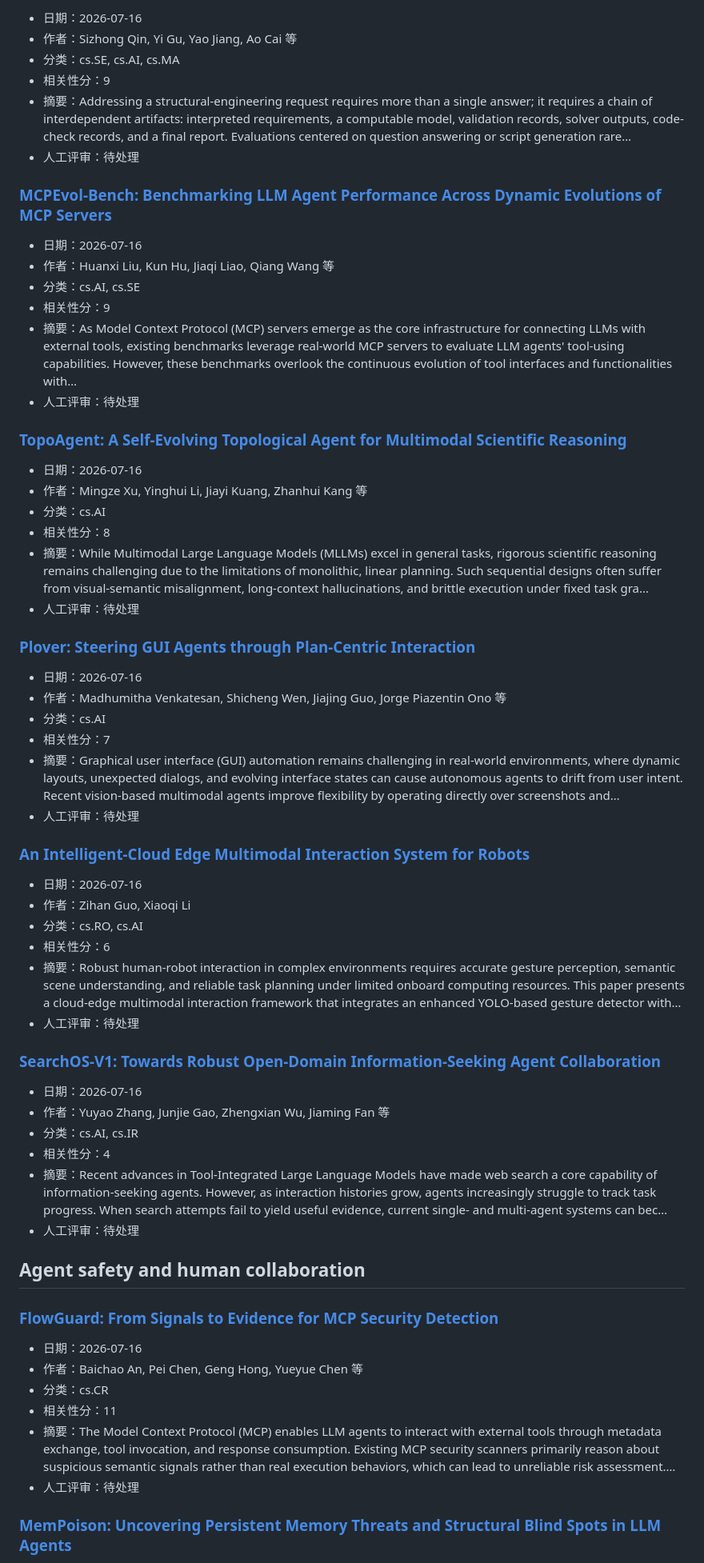
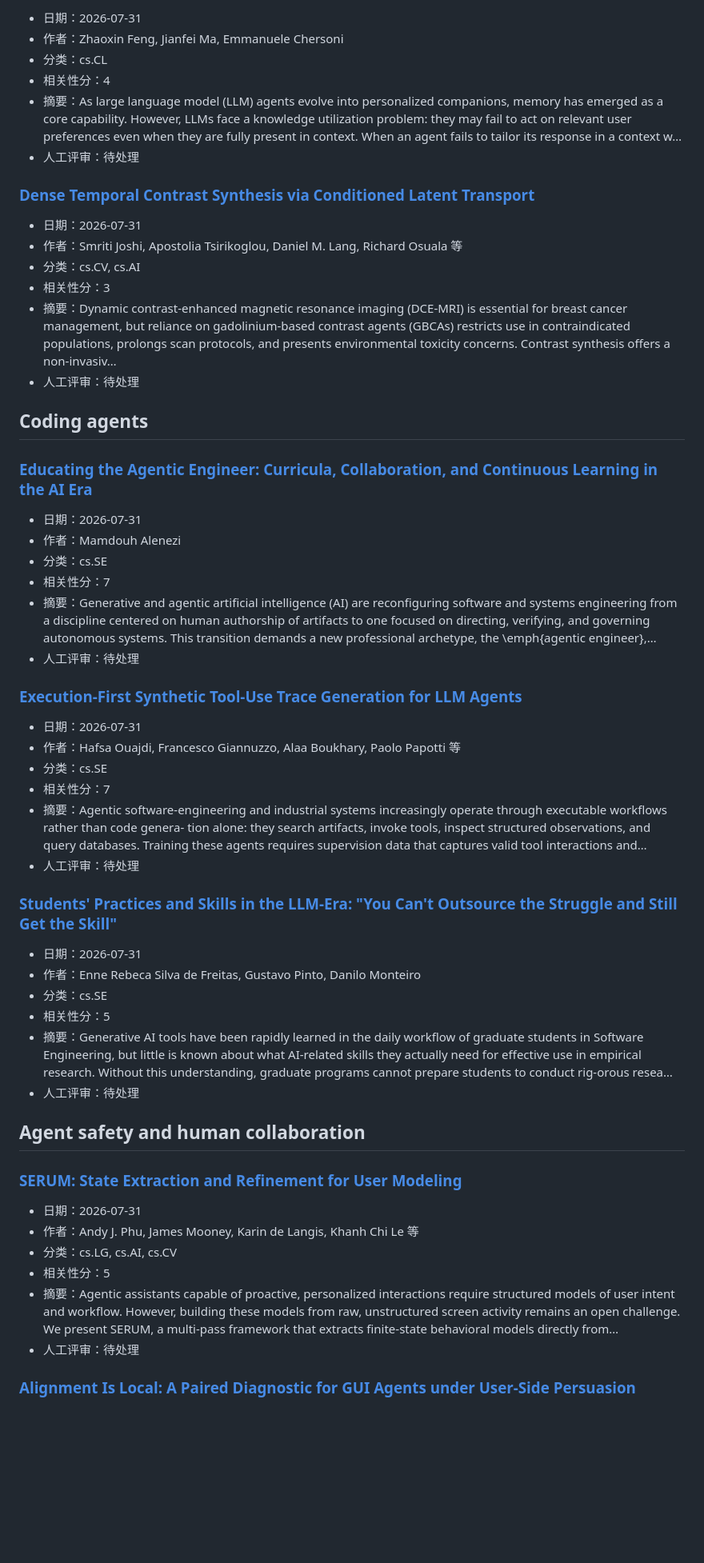
Before and after one commit to uNrEst520/ai-agent-fde-curriculum, a Markdown page: research/radar/latest.md, the part around one of its changes. Shown at 80% size. GitHub-like rendering; blank space fills up the shorter version.

Commit message:
chore: update weekly research radar

```diff
--- a/research/radar/latest.md
+++ b/research/radar/latest.md
@@ -64,66 +165,59 @@
 
-- 日期：2026-07-16
-- 作者：Sizhong Qin, Yi Gu, Yao Jiang, Ao Cai 等
-- 分类：cs.SE, cs.AI, cs.MA
-- 相关性分：9
-- 摘要：Addressing a structural-engineering request requires more than a single answer; it requires a chain of interdependent artifacts: interpreted requirements, a computable model, validation records, solver outputs, code-check records, and a final report. Evaluations centered on question answering or script generation rare…
+- 日期：2026-07-31
+- 作者：Zhaoxin Feng, Jianfei Ma, Emmanuele Chersoni
+- 分类：cs.CL
+- 相关性分：4
+- 摘要：As large language model (LLM) agents evolve into personalized companions, memory has emerged as a core capability. However, LLMs face a knowledge utilization problem: they may fail to act on relevant user preferences even when they are fully present in context. When an agent fails to tailor its response in a context w…
 - 人工评审：待处理
 
-### [MCPEvol-Bench: Benchmarking LLM Agent Performance Across Dynamic Evolutions of MCP Servers](https://arxiv.org/abs/2607.14642v1)
+### [Dense Temporal Contrast Synthesis via Conditioned Latent Transport](https://arxiv.org/abs/2607.29394v1)
 
-- 日期：2026-07-16
-- 作者：Huanxi Liu, Kun Hu, Jiaqi Liao, Qiang Wang 等
-- 分类：cs.AI, cs.SE
-- 相关性分：9
-- 摘要：As Model Context Protocol (MCP) servers emerge as the core infrastructure for connecting LLMs with external tools, existing benchmarks leverage real-world MCP servers to evaluate LLM agents' tool-using capabilities. However, these benchmarks overlook the continuous evolution of tool interfaces and functionalities with…
+- 日期：2026-07-31
+- 作者：Smriti Joshi, Apostolia Tsirikoglou, Daniel M. Lang, Richard Osuala 等
+- 分类：cs.CV, cs.AI
+- 相关性分：3
+- 摘要：Dynamic contrast-enhanced magnetic resonance imaging (DCE-MRI) is essential for breast cancer management, but reliance on gadolinium-based contrast agents (GBCAs) restricts use in contraindicated populations, prolongs scan protocols, and presents environmental toxicity concerns. Contrast synthesis offers a non-invasiv…
 - 人工评审：待处理
 
-### [TopoAgent: A Self-Evolving Topological Agent for Multimodal Scientific Reasoning](https://arxiv.org/abs/2607.14658v1)
+## Coding agents
 
-- 日期：2026-07-16
-- 作者：Mingze Xu, Yinghui Li, Jiayi Kuang, Zhanhui Kang 等
-- 分类：cs.AI
-- 相关性分：8
-- 摘要：While Multimodal Large Language Models (MLLMs) excel in general tasks, rigorous scientific reasoning remains challenging due to the limitations of monolithic, linear planning. Such sequential designs often suffer from visual-semantic misalignment, long-context hallucinations, and brittle execution under fixed task gra…
+### [Educating the Agentic Engineer: Curricula, Collaboration, and Continuous Learning in the AI Era](https://arxiv.org/abs/2607.29610v1)
+
+- 日期：2026-07-31
+- 作者：Mamdouh Alenezi
+- 分类：cs.SE
+- 相关性分：7
+- 摘要：Generative and agentic artificial intelligence (AI) are reconfiguring software and systems engineering from a discipline centered on human authorship of artifacts to one focused on directing, verifying, and governing autonomous systems. This transition demands a new professional archetype, the \emph{agentic engineer},…
 - 人工评审：待处理
 
-### [Plover: Steering GUI Agents through Plan-Centric Interaction](https://arxiv.org/abs/2607.15193v1)
+### [Execution-First Synthetic Tool-Use Trace Generation for LLM Agents](https://arxiv.org/abs/2607.29175v1)
 
-- 日期：2026-07-16
-- 作者：Madhumitha Venkatesan, Shicheng Wen, Jiajing Guo, Jorge Piazentin Ono 等
-- 分类：cs.AI
+- 日期：2026-07-31
+- 作者：Hafsa Ouajdi, Francesco Giannuzzo, Alaa Boukhary, Paolo Papotti 等
+- 分类：cs.SE
 - 相关性分：7
-- 摘要：Graphical user interface (GUI) automation remains challenging in real-world environments, where dynamic layouts, unexpected dialogs, and evolving interface states can cause autonomous agents to drift from user intent. Recent vision-based multimodal agents improve flexibility by operating directly over screenshots and…
+- 摘要：Agentic software-engineering and industrial systems increasingly operate through executable workflows rather than code genera- tion alone: they search artifacts, invoke tools, inspect structured observations, and query databases. Training these agents requires supervision data that captures valid tool interactions and…
 - 人工评审：待处理
 
-### [An Intelligent-Cloud Edge Multimodal Interaction System for Robots](https://arxiv.org/abs/2607.14675v1)
+### [Students' Practices and Skills in the LLM-Era: "You Can't Outsource the Struggle and Still Get the Skill"](https://arxiv.org/abs/2607.29519v1)
 
-- 日期：2026-07-16
-- 作者：Zihan Guo, Xiaoqi Li
-- 分类：cs.RO, cs.AI
-- 相关性分：6
-- 摘要：Robust human-robot interaction in complex environments requires accurate gesture perception, semantic scene understanding, and reliable task planning under limited onboard computing resources. This paper presents a cloud-edge multimodal interaction framework that integrates an enhanced YOLO-based gesture detector with…
-- 人工评审：待处理
-
-### [SearchOS-V1: Towards Robust Open-Domain Information-Seeking Agent Collaboration](https://arxiv.org/abs/2607.15257v1)
-
-- 日期：2026-07-16
-- 作者：Yuyao Zhang, Junjie Gao, Zhengxian Wu, Jiaming Fan 等
-- 分类：cs.AI, cs.IR
-- 相关性分：4
-- 摘要：Recent advances in Tool-Integrated Large Language Models have made web search a core capability of information-seeking agents. However, as interaction histories grow, agents increasingly struggle to track task progress. When search attempts fail to yield useful evidence, current single- and multi-agent systems can bec…
+- 日期：2026-07-31
+- 作者：Enne Rebeca Silva de Freitas, Gustavo Pinto, Danilo Monteiro
+- 分类：cs.SE
+- 相关性分：5
+- 摘要：Generative AI tools have been rapidly learned in the daily workflow of graduate students in Software Engineering, but little is known about what AI-related skills they actually need for effective use in empirical research. Without this understanding, graduate programs cannot prepare students to conduct rig-orous resea…
 - 人工评审：待处理
 
 ## Agent safety and human collaboration
 
-### [FlowGuard: From Signals to Evidence for MCP Security Detection](https://arxiv.org/abs/2607.14754v1)
+### [SERUM: State Extraction and Refinement for User Modeling](https://arxiv.org/abs/2607.29181v1)
 
-- 日期：2026-07-16
-- 作者：Baichao An, Pei Chen, Geng Hong, Yueyue Chen 等
-- 分类：cs.CR
-- 相关性分：11
-- 摘要：The Model Context Protocol (MCP) enables LLM agents to interact with external tools through metadata exchange, tool invocation, and response consumption. Existing MCP security scanners primarily reason about suspicious semantic signals rather than real execution behaviors, which can lead to unreliable risk assessment.…
+- 日期：2026-07-31
+- 作者：Andy J. Phu, James Mooney, Karin de Langis, Khanh Chi Le 等
+- 分类：cs.LG, cs.AI, cs.CV
+- 相关性分：5
+- 摘要：Agentic assistants capable of proactive, personalized interactions require structured models of user intent and workflow. However, building these models from raw, unstructured screen activity remains an open challenge. We present SERUM, a multi-pass framework that extracts finite-state behavioral models directly from…
 - 人工评审：待处理
 
-### [MemPoison: Uncovering Persistent Memory Threats and Structural Blind Spots in LLM Agents](https://arxiv.org/abs/2607.14651v1)
+### [Alignment Is Local: A Paired Diagnostic for GUI Agents under User-Side Persuasion](https://arxiv.org/abs/2607.29199v1)
 
```
Also changed, not shown: other parts of research/radar/latest.md (+142 -135 lines).
